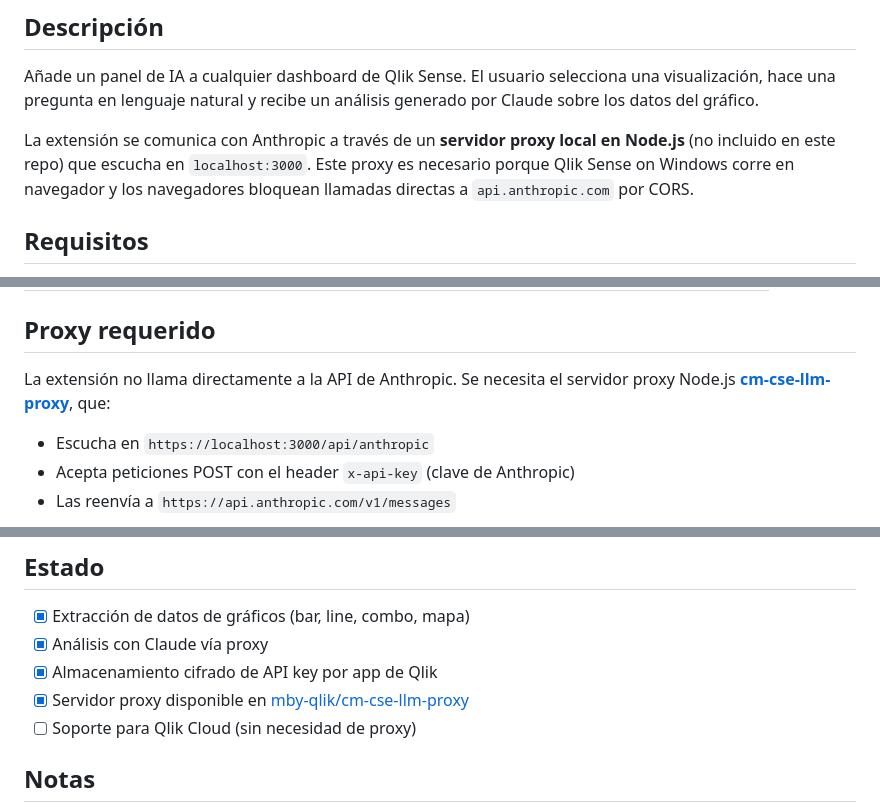
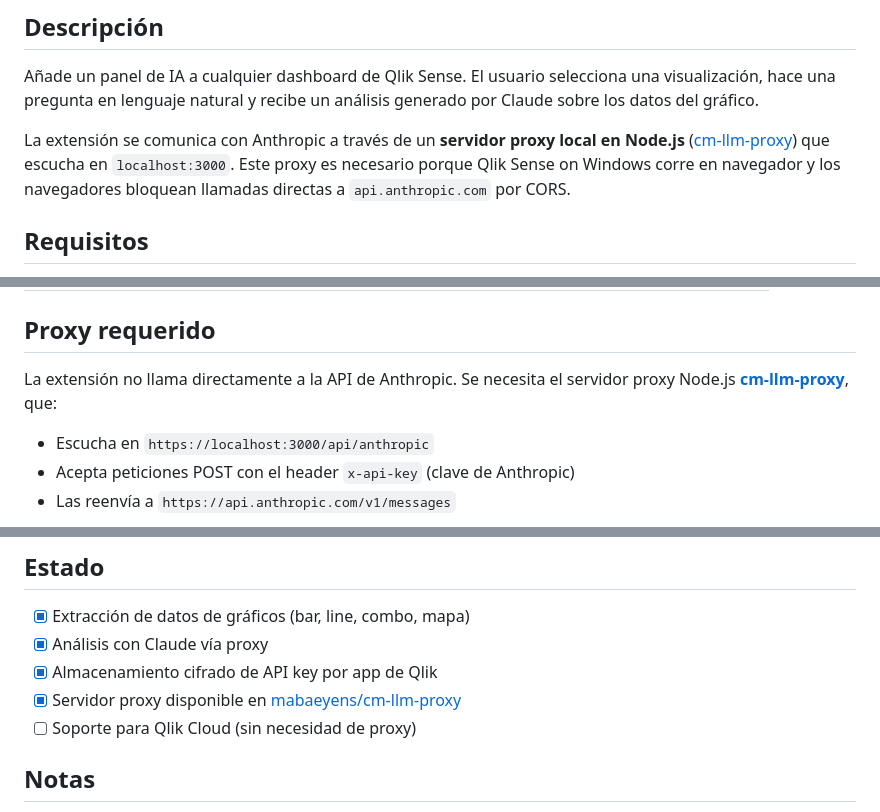
Before and after one commit to mabaeyens/AnthropicExtension, a Markdown page: README.md, 3 parts joined by grey strips. Drawn GitHub-style.

Commit message:
docs: actualiza enlace del proxy a mabaeyens/cm-llm-proxy

```diff
--- a/README.md
+++ b/README.md
@@ -6,7 +6,7 @@ Extensión de visualización para Qlik Sense que permite analizar datos de gráf
 
 Añade un panel de IA a cualquier dashboard de Qlik Sense. El usuario selecciona una visualización, hace una pregunta en lenguaje natural y recibe un análisis generado por Claude sobre los datos del gráfico.
 
-La extensión se comunica con Anthropic a través de un **servidor proxy local en Node.js** (no incluido en este repo) que escucha en `localhost:3000`. Este proxy es necesario porque Qlik Sense on Windows corre en navegador y los navegadores bloquean llamadas directas a `api.anthropic.com` por CORS.
+La extensión se comunica con Anthropic a través de un **servidor proxy local en Node.js** ([cm-llm-proxy](https://github.com/mabaeyens/cm-llm-proxy)) que escucha en `localhost:3000`. Este proxy es necesario porque Qlik Sense on Windows corre en navegador y los navegadores bloquean llamadas directas a `api.anthropic.com` por CORS.
 
 ## Requisitos
 
@@ -36,7 +36,7 @@ Edita `js/config.js` para ajustar:
 
 ## Proxy requerido
 
-La extensión no llama directamente a la API de Anthropic. Se necesita el servidor proxy Node.js **[cm-cse-llm-proxy](https://github.com/mby-qlik/cm-cse-llm-proxy)**, que:
+La extensión no llama directamente a la API de Anthropic. Se necesita el servidor proxy Node.js **[cm-llm-proxy](https://github.com/mabaeyens/cm-llm-proxy)**, que:
 
 - Escucha en `https://localhost:3000/api/anthropic`
 - Acepta peticiones POST con el header `x-api-key` (clave de Anthropic)
@@ -78,7 +78,7 @@ AnthropicExtension/
 - [x] Extracción de datos de gráficos (bar, line, combo, mapa)
 - [x] Análisis con Claude vía proxy
 - [x] Almacenamiento cifrado de API key por app de Qlik
-- [x] Servidor proxy disponible en [mby-qlik/cm-cse-llm-proxy](https://github.com/mby-qlik/cm-cse-llm-proxy)
+- [x] Servidor proxy disponible en [mabaeyens/cm-llm-proxy](https://github.com/mabaeyens/cm-llm-proxy)
 - [ ] Soporte para Qlik Cloud (sin necesidad de proxy)
 
 ## Notas
```
